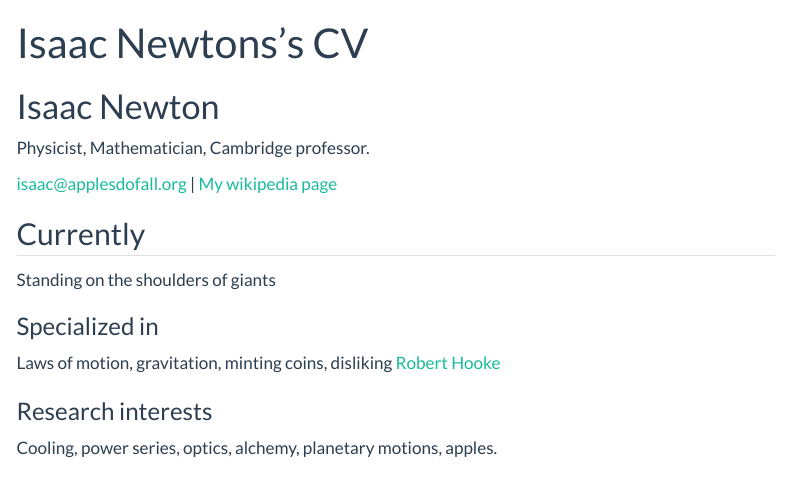
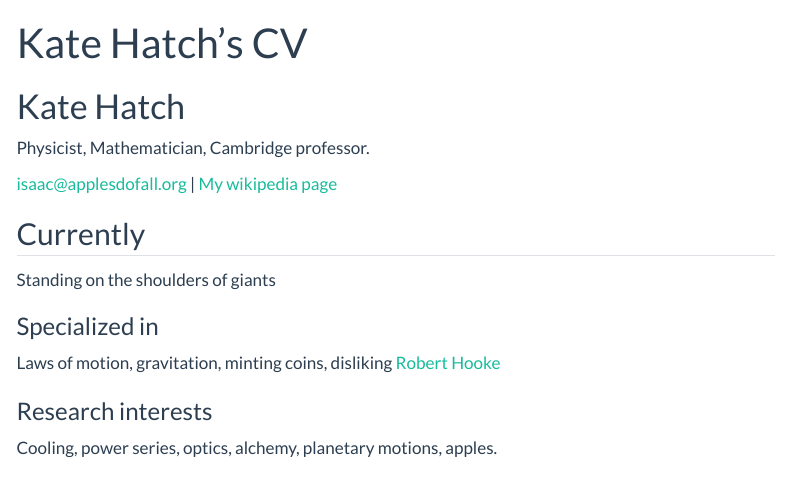
Before and after one commit to katehatch19/ds250, a Quarto document (resume.qmd): the page in a window 1100 px wide, from its top. Rendered offline with R 4.5, knitr and Pandoc in place of Quarto, with nearby package versions; menus at the side of the page are left out.

Commit message:
update site

```diff
--- a/_quarto.yml
+++ b/_quarto.yml
@@ -3,7 +3,7 @@ project:
   output-dir: docs
 
 website:
-  title: "Your_Name - Data Science Portfolio"
+  title: "Kate Hatch - Data Science Portfolio"
   favicon: Images/favicon.png
   back-to-top-navigation: true
   repo-url: https://github.com/username/username.github.io
--- a/resume.qmd
+++ b/resume.qmd
@@ -1,8 +1,8 @@
 ---
 layout: cv
-title: Isaac Newtons's CV
+title: Kate Hatch's CV
 ---
-# Isaac Newton
+# Kate Hatch
 Physicist, Mathematician, Cambridge professor.
 
 <div id="webaddress">
```
Also changed, not shown: docs/robots.txt (added), docs/search.json, 45 other files.
